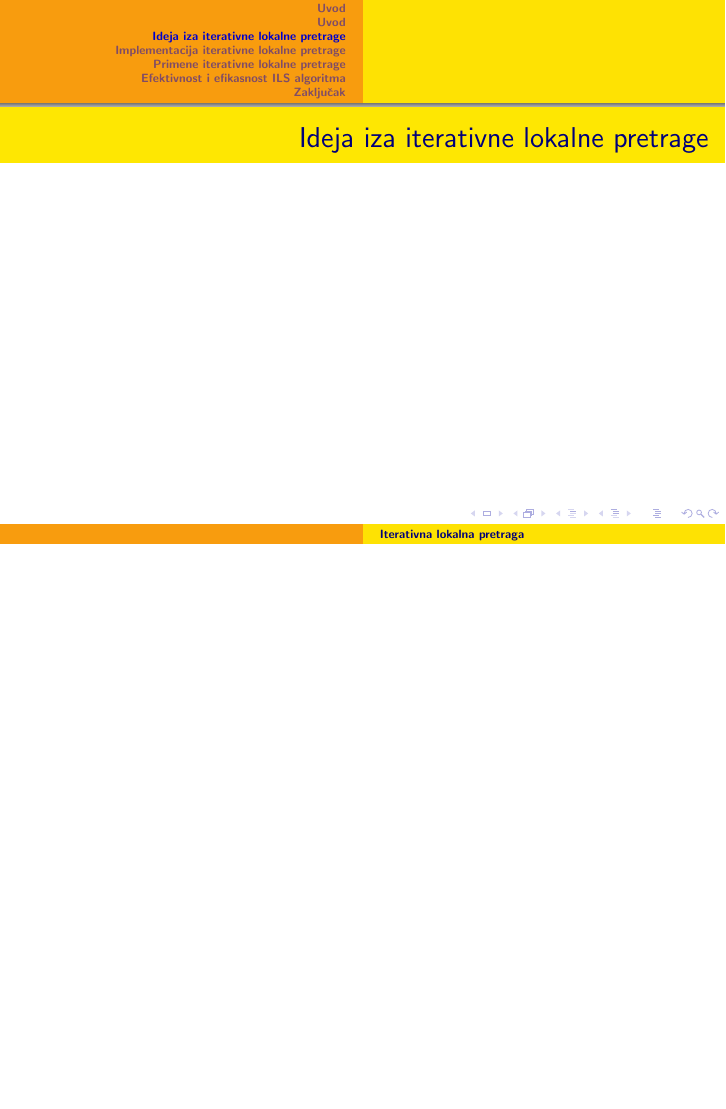
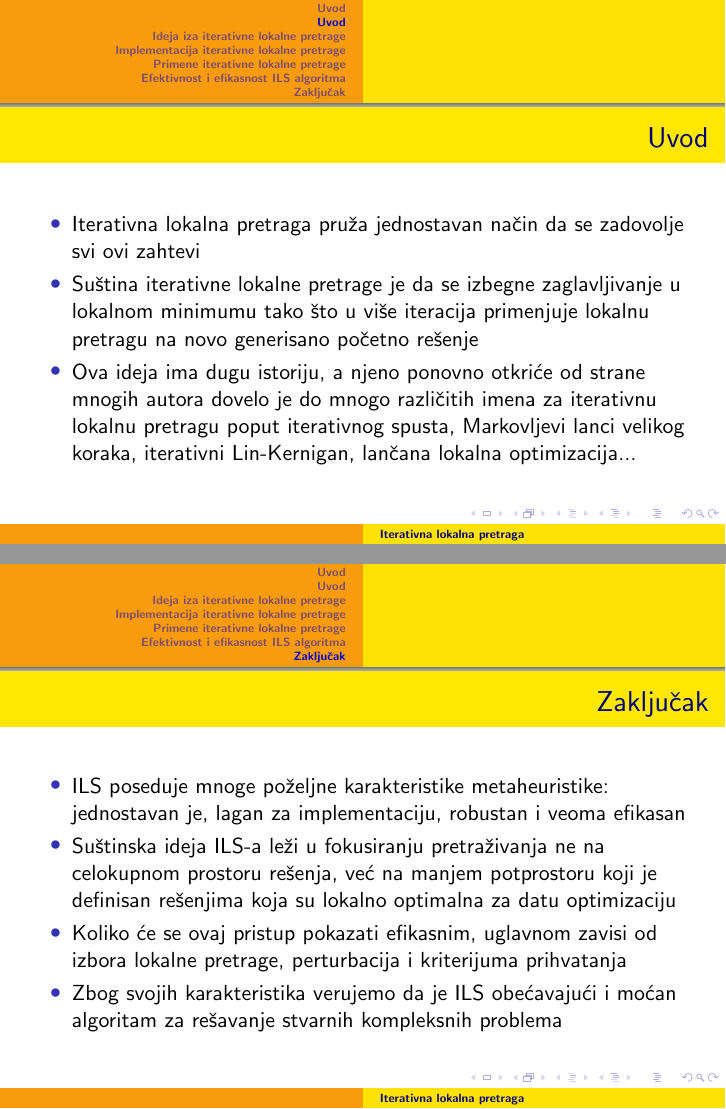
Before and after one commit to bambalic/Iterativna-lokalna-pretraga, LaTeX slides (Prezentacija.tex): page 4 of 13 before the commit and pages 3 and 12 of 13 after it, the two joined at a grey line, the shorter picture padded with empty space. Compiled offline with pdfLaTeX.

Commit message:
uvod i zakljucak

```diff
--- a/Prezentacija.tex
+++ b/Prezentacija.tex
@@ -41,2 +53,8 @@
 \section*{Uvod}
 \begin{frame}[fragile]
+	\frametitle{Uvod}
+	\begin{itemize}
+		\item Iterativna lokalna pretraga pruža jednostavan način da se zadovolje svi ovi zahtevi
+		\item Suština iterativne lokalne pretrage je da se izbegne zaglavljivanje u lokalnom minimumu tako što u više iteracija primenjuje lokalnu pretragu na novo generisano početno rešenje
+		\item Ova ideja ima dugu istoriju, a njeno ponovno otkriće od strane mnogih autora dovelo je do mnogo različitih imena za iterativnu lokalnu pretragu poput iterativnog spusta, Markovljevi lanci velikog koraka, iterativni Lin-Kernigan, lančana lokalna optimizacija...
+	\end{itemize}
@@ -105,6 +122,12 @@
 
 \section{Zaključak}
 \begin{frame}[fragile]\frametitle{Zaključak}
+	\begin{itemize}
+		\item ILS poseduje mnoge poželjne karakteristike metaheuristike: jednostavan je, lagan za implementaciju, robustan i veoma efikasan
+		\item Suštinska ideja ILS-a leži u fokusiranju pretraživanja ne na celokupnom prostoru rešenja, već na manjem potprostoru koji je definisan rešenjima koja su lokalno optimalna za datu optimizaciju
+		\item  Koliko će se ovaj pristup pokazati efikasnim, uglavnom zavisi od izbora lokalne pretrage, perturbacija i kriterijuma prihvatanja
+		\item Zbog svojih karakteristika verujemo da je ILS obećavajući i moćan algoritam za rešavanje stvarnih kompleksnih problema
+	\end{itemize}
 
 \end{frame}
 
```
Also changed, not shown: Prezentacija.tex (15 more changed lines).
